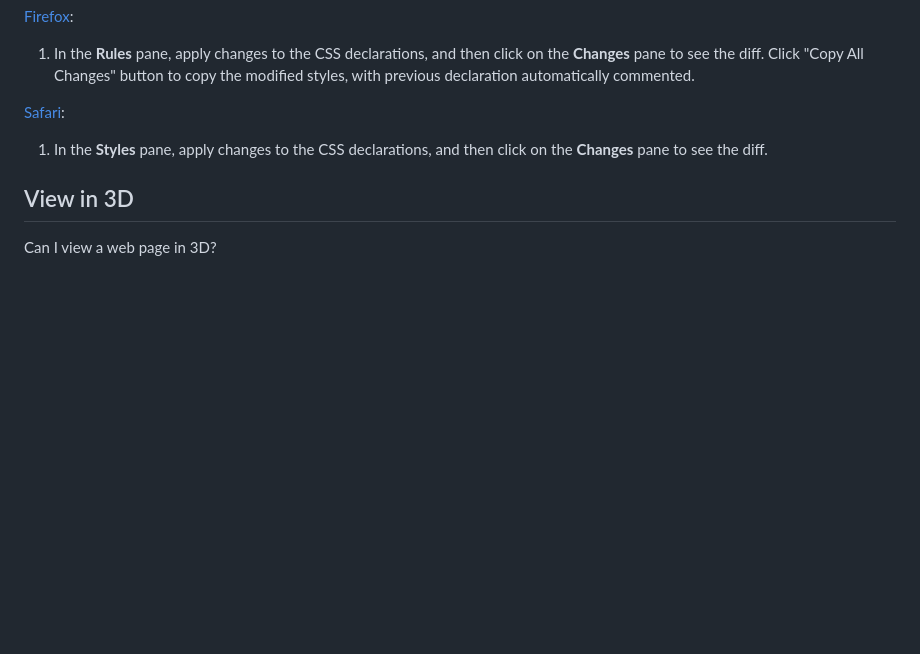
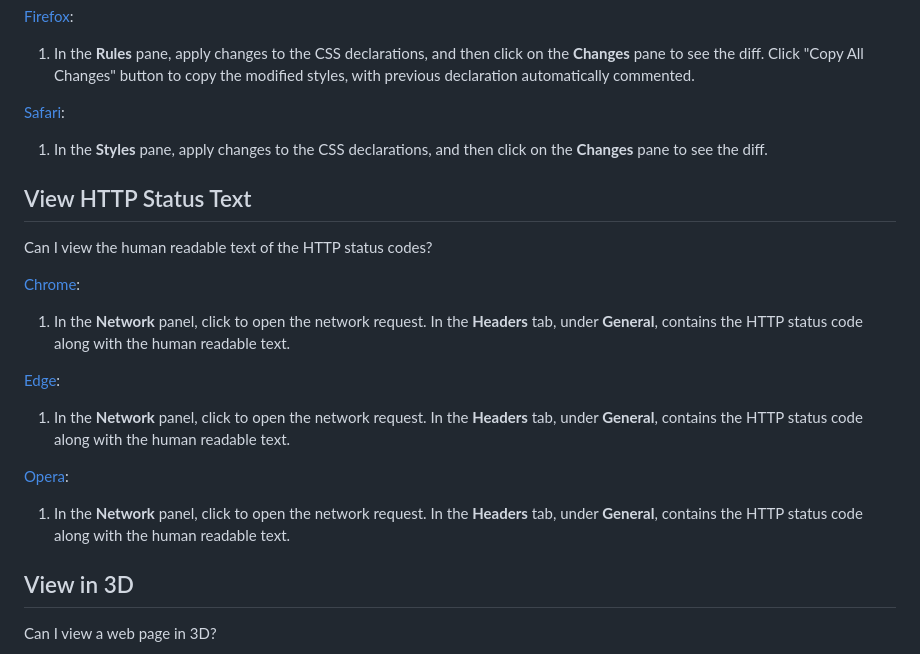
Before and after one commit to pankajparashar/canidev.tools, a Markdown page: README.md, the part around the change. Rendered like a GitHub page; blank space fills up the shorter version.

```diff
--- a/README.md
+++ b/README.md
@@ -3280,6 +3280,18 @@ Can I view and copy the CSS changes applied to an element?
 1. In the **Styles** pane, apply changes to the CSS declarations, and then click on the **Changes** pane to see the diff.
 
 
+## View HTTP Status Text
+Can I view the human readable text of the HTTP status codes?
+
+[Chrome](https://canidev.tools/view-http-status-text/chrome):
+1. In the **Network** panel, click to open the network request. In the **Headers** tab, under **General**, contains the HTTP status code along with the human readable text.
+
+[Edge](https://canidev.tools/view-http-status-text/edge):
+1. In the **Network** panel, click to open the network request. In the **Headers** tab, under **General**, contains the HTTP status code along with the human readable text.
+
+[Opera](https://canidev.tools/view-http-status-text/opera):
+1. In the **Network** panel, click to open the network request. In the **Headers** tab, under **General**, contains the HTTP status code along with the human readable text.
+
 ## View in 3D
 Can I view a web page in 3D?
 
```
